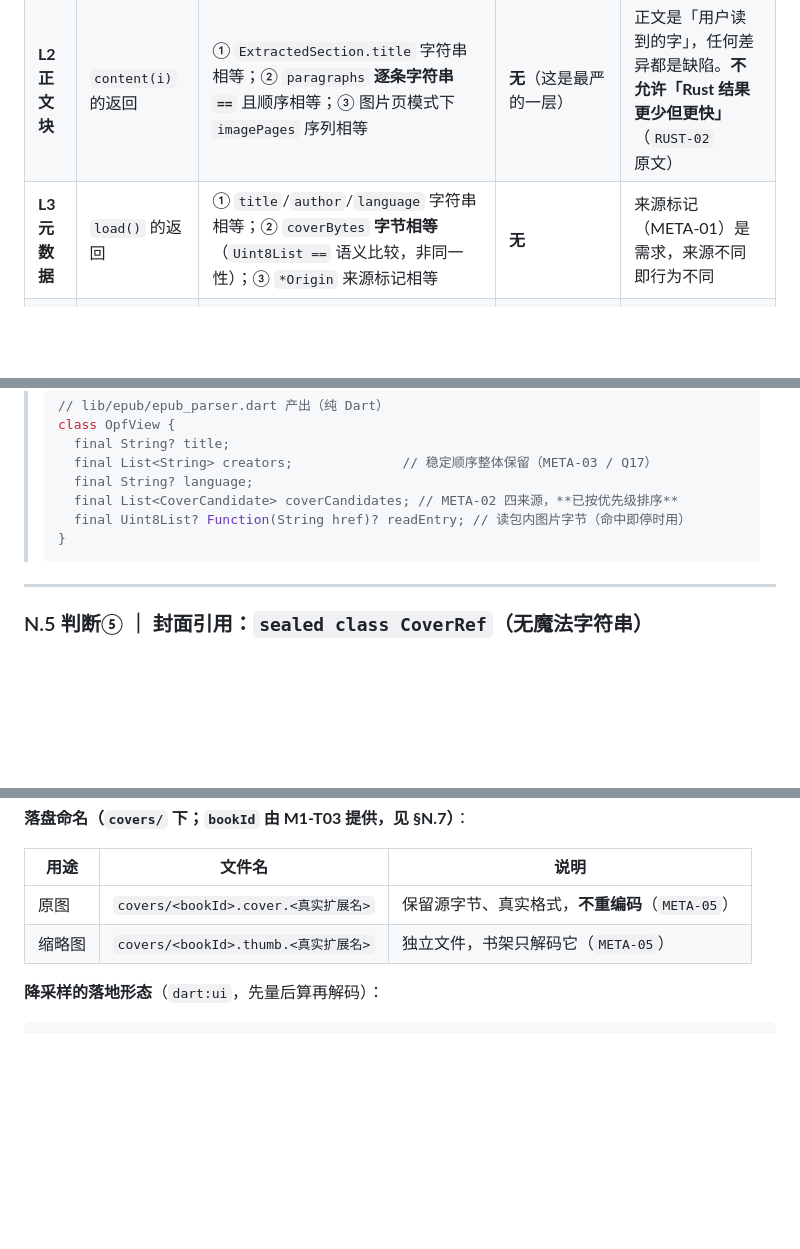
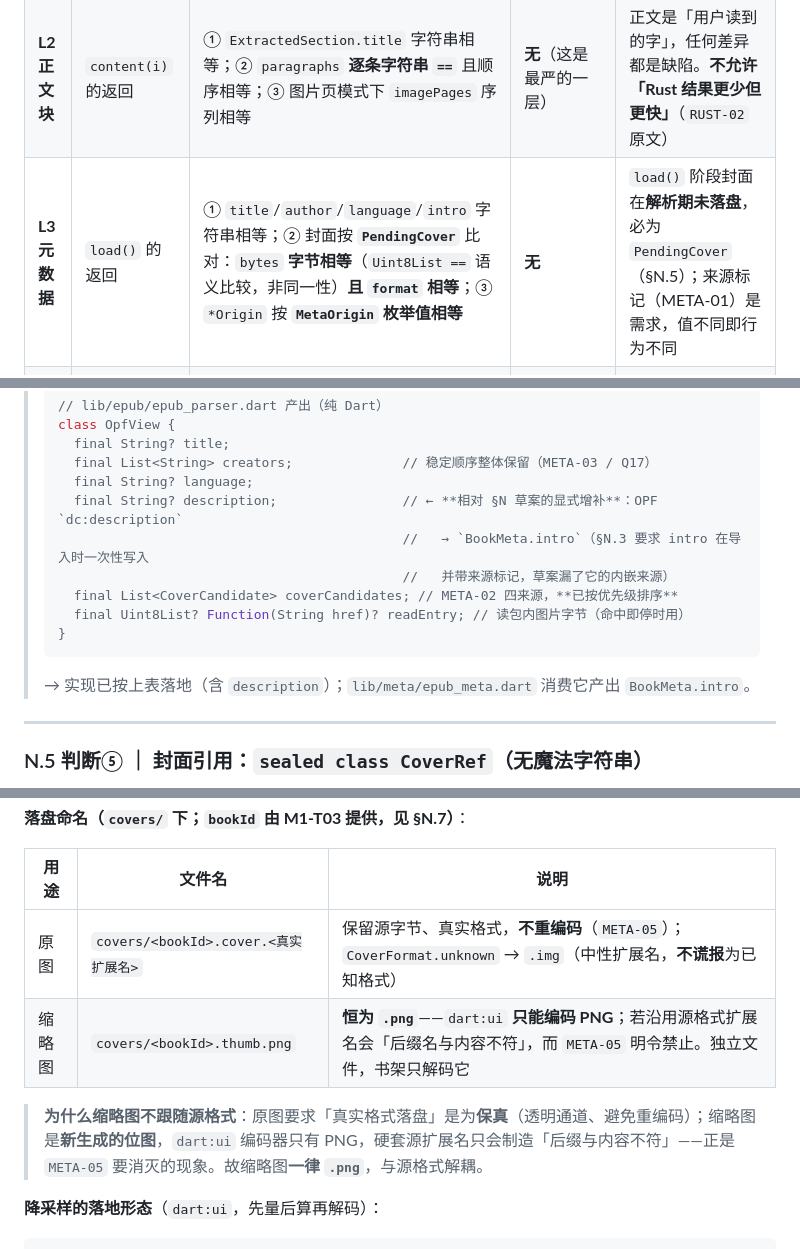
Before and after one commit to yearhe9900/MReader, a Markdown page: docs/architecture-rust-integration.md, 3 parts joined by grey strips. Drawn GitHub-style; blank space fills up the shorter version.

````diff
--- a/docs/architecture-rust-integration.md
+++ b/docs/architecture-rust-integration.md
@@ -340,7 +340,7 @@ factory HighPerfRegistry.fromEnvironment({HighPerfEngine? engine}) {
 |---|---|---|---|---|
 | **L1 章节骨架** | `chapters()` 的返回序列 | ① 数量相等；② 归一化后 `href` 序列**顺序相等**；③ `level` 相等；④ `locate` 相等；⑤ `title` 字符串相等 | `Chapter` 的**内部 id**（Rust 句柄序号）允许不同 | id 是内部实现细节，用户不可见；href/顺序/标题是用户可见的目录契约 |
 | **L2 正文块** | `content(i)` 的返回 | ① `ExtractedSection.title` 字符串相等；② `paragraphs` **逐条字符串 `==`** 且顺序相等；③ 图片页模式下 `imagePages` 序列相等 | **无**（这是最严的一层） | 正文是「用户读到的字」，任何差异都是缺陷。**不允许「Rust 结果更少但更快」**（`RUST-02` 原文） |
-| **L3 元数据** | `load()` 的返回 | ① `title`/`author`/`language` 字符串相等；② `coverBytes` **字节相等**（`Uint8List ==` 语义比较，非同一性）；③ `*Origin` 来源标记相等 | **无** | 来源标记（META-01）是需求，来源不同即行为不同 |
+| **L3 元数据** | `load()` 的返回 | ① `title`/`author`/`language`/`intro` 字符串相等；② 封面按 **`PendingCover`** 比对：`bytes` **字节相等**（`Uint8List ==` 语义比较，非同一性）**且 `format` 相等**；③ `*Origin` 按 **`MetaOrigin` 枚举值相等** | **无** | `load()` 阶段封面在**解析期未落盘**，必为 `PendingCover`（§N.5）；来源标记（META-01）是需求，值不同即行为不同 |
 | **L4 搜索命中** | `search()` 的事件集合 | ① 命中**集合**相等（键 = `chapterIndex + charOffset + matchedText`）；② 命中总数相等 | **命中顺序**允许不同 | `RUST-02 ②` 明文：「顺序可不同，命中集合必须一致」 |
 | **L5 错误分类** | 失败时的终态 | **错误类别枚举**相等（`Encrypted` / `FormatInvalid` / `Io` / `MissingContainer` …） | **中文文案措辞**允许不同（但必须都是中文、可读、同类） | `RUST-02 ③`「给出**同一类**中文原因」；措辞属表达，类别属契约 |
 
@@ -1575,10 +1577,14 @@ class BookMetaAuto {
 >   final String? title;
 >   final List<String> creators;              // 稳定顺序整体保留（META-03 / Q17）
 >   final String? language;
+>   final String? description;                // ← **相对 §N 草案的显式增补**：OPF `dc:description`
+>                                             //   → `BookMeta.intro`（§N.3 要求 intro 在导入时一次性写入
+>                                             //   并带来源标记，草案漏了它的内嵌来源）
 >   final List<CoverCandidate> coverCandidates; // META-02 四来源，**已按优先级排序**
 >   final Uint8List? Function(String href)? readEntry; // 读包内图片字节（命中即停时用）
 > }
 > ```
+> → 实现已按上表落地（含 `description`）；`lib/meta/epub_meta.dart` 消费它产出 `BookMeta.intro`。
 
 ---
 
@@ -1656,8 +1662,10 @@ const int kCoverThumbMaxEdge = 320; // px
 
 | 用途 | 文件名 | 说明 |
 |---|---|---|
-| 原图 | `covers/<bookId>.cover.<真实扩展名>` | 保留源字节、真实格式，**不重编码**（`META-05`） |
-| 缩略图 | `covers/<bookId>.thumb.<真实扩展名>` | 独立文件，书架只解码它（`META-05`） |
+| 原图 | `covers/<bookId>.cover.<真实扩展名>` | 保留源字节、真实格式，**不重编码**（`META-05`）；`CoverFormat.unknown` → `.img`（中性扩展名，**不谎报**为已知格式） |
+| 缩略图 | `covers/<bookId>.thumb.png` | **恒为 `.png`**——`dart:ui` **只能编码 PNG**；若沿用源格式扩展名会「后缀名与内容不符」，而 `META-05` 明令禁止。独立文件，书架只解码它 |
+
+> **为什么缩略图不跟随源格式**：原图要求「真实格式落盘」是为**保真**（透明通道、避免重编码）；缩略图是**新生成的位图**，`dart:ui` 编码器只有 PNG，硬套源扩展名只会制造「后缀与内容不符」——正是 `META-05` 要消灭的现象。故缩略图**一律 `.png`**，与源格式解耦。
 
 **降采样的落地形态**（`dart:ui`，先量后算再解码）：
 
````
Also changed, not shown: other parts of docs/architecture-rust-integration.md (+43 -7 lines).
